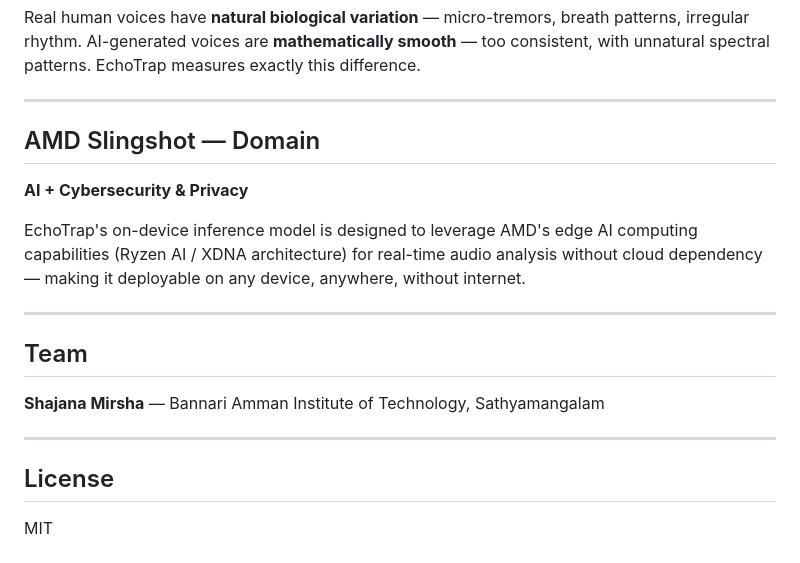
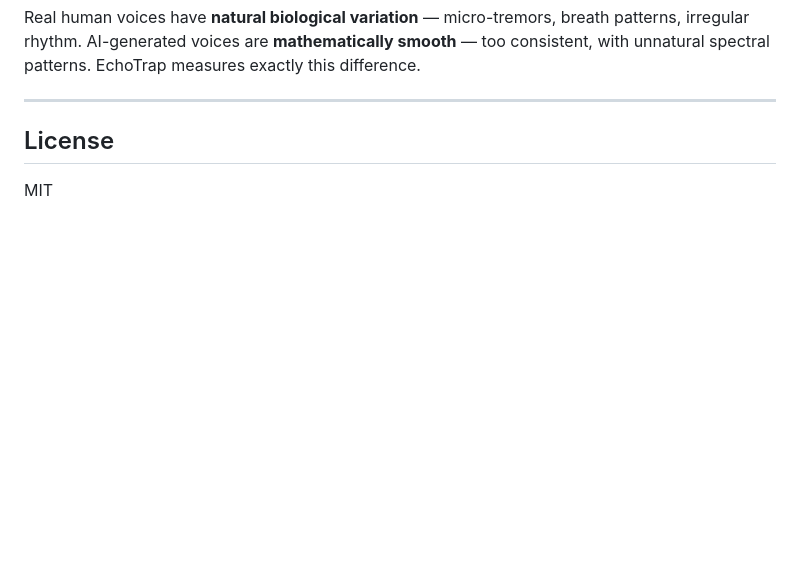
Before and after one commit to Shajana-Mirsha/echotrap, a Markdown page: README.md, the part around one of its changes. Drawn GitHub-style; blank space fills up the shorter version.

Commit message:
Update README: replace em dashes, remove Team and AMD Slingshot sections

```diff
--- a/README.md
+++ b/README.md
@@ -111,19 +111,8 @@ Real human voices have **natural biological variation** — micro-tremors, breat
 
 ---
 
-## AMD Slingshot — Domain
 
-**AI + Cybersecurity & Privacy**
 
-EchoTrap's on-device inference model is designed to leverage AMD's edge AI computing capabilities (Ryzen AI / XDNA architecture) for real-time audio analysis without cloud dependency — making it deployable on any device, anywhere, without internet.
-
----
-
-## Team
-
-**Shajana Mirsha** — Bannari Amman Institute of Technology, Sathyamangalam
-
----
 
 ## License
 
```
Also changed, not shown: other parts of README.md (+2 -2 lines).
